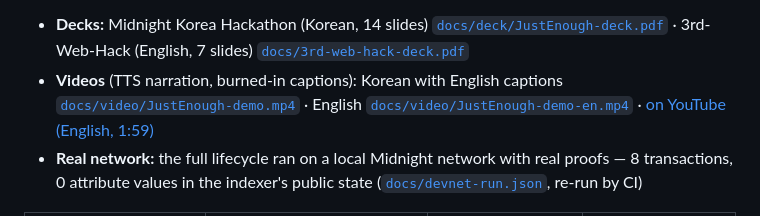
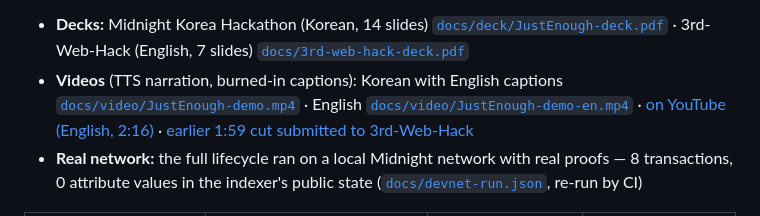
Before and after one commit to Ryugi62/justenough, a Markdown page: README.md, the part around the change. Drawn GitHub-style.

Commit message:
docs(readme): link the re-narrated English demo on YouTube
Co-Authored-By: Claude Opus 5.5 <noreply@anthropic.com>
Claude-Session: https://claude.ai/code/session_01WmeTdPFfcZ5JxZ8A3vFhTc

```diff
--- a/README.md
+++ b/README.md
@@ -24,7 +24,7 @@ Hackathon entries: Midnight Korea Hackathon 2026, 3rd-Web-Hack. Written from scr
 > **등본 대신, 자격만 증명해요.** 청년 지원금·장학금·공모에 신청할 때 주민등록등본·재학증명서·소득 서류를 내는 대신, “이 공고의 자격 조건을 충족한다”는 사실만 Midnight 위에서 영지식 증명으로 제출합니다. 기관은 서류도, 개인 값도 받지 않고 익명 영수증만 받아 추첨합니다. 선정되지 않은 사람의 개인정보는 애초에 기관에 없습니다.
 
 - **Decks:** Midnight Korea Hackathon (Korean, 14 slides) [`docs/deck/JustEnough-deck.pdf`](docs/deck/JustEnough-deck.pdf) · 3rd-Web-Hack (English, 7 slides) [`docs/3rd-web-hack-deck.pdf`](docs/3rd-web-hack-deck.pdf)
-- **Videos** (TTS narration, burned-in captions): Korean with English captions [`docs/video/JustEnough-demo.mp4`](docs/video/JustEnough-demo.mp4) · English [`docs/video/JustEnough-demo-en.mp4`](docs/video/JustEnough-demo-en.mp4) · [on YouTube (English, 1:59)](https://youtu.be/NfYMF86oyBA)
+- **Videos** (TTS narration, burned-in captions): Korean with English captions [`docs/video/JustEnough-demo.mp4`](docs/video/JustEnough-demo.mp4) · English [`docs/video/JustEnough-demo-en.mp4`](docs/video/JustEnough-demo-en.mp4) · [on YouTube (English, 2:16)](https://youtu.be/vlSxa5pQPmI) · [earlier 1:59 cut submitted to 3rd-Web-Hack](https://youtu.be/NfYMF86oyBA)
 - **Real network:** the full lifecycle ran on a local Midnight network with real proofs — 8 transactions, 0 attribute values in the indexer's public state ([`docs/devnet-run.json`](docs/devnet-run.json), re-run by CI)
 
 | 1. Issue | 3. Apply | 4. Cheating is refused | 5. Anonymous draw |
```
